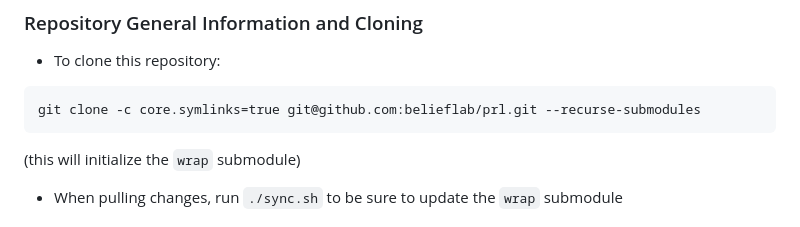
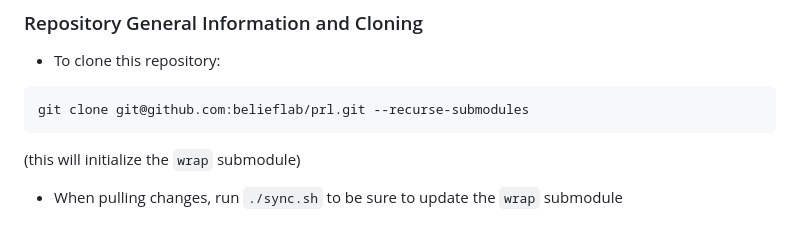
Before and after one commit to belieflab/prl, a Markdown page: README.md, the part around the change. Drawn GitHub-style.

````diff
--- a/README.md
+++ b/README.md
@@ -55,7 +55,7 @@ To run the task:
 ### Repository General Information and Cloning
 * To clone this repository:
 ```
-git clone -c core.symlinks=true git@github.com:belieflab/prl.git --recurse-submodules
+git clone git@github.com:belieflab/prl.git --recurse-submodules
 ```
 (this will initialize the `wrap` submodule)
 
````
